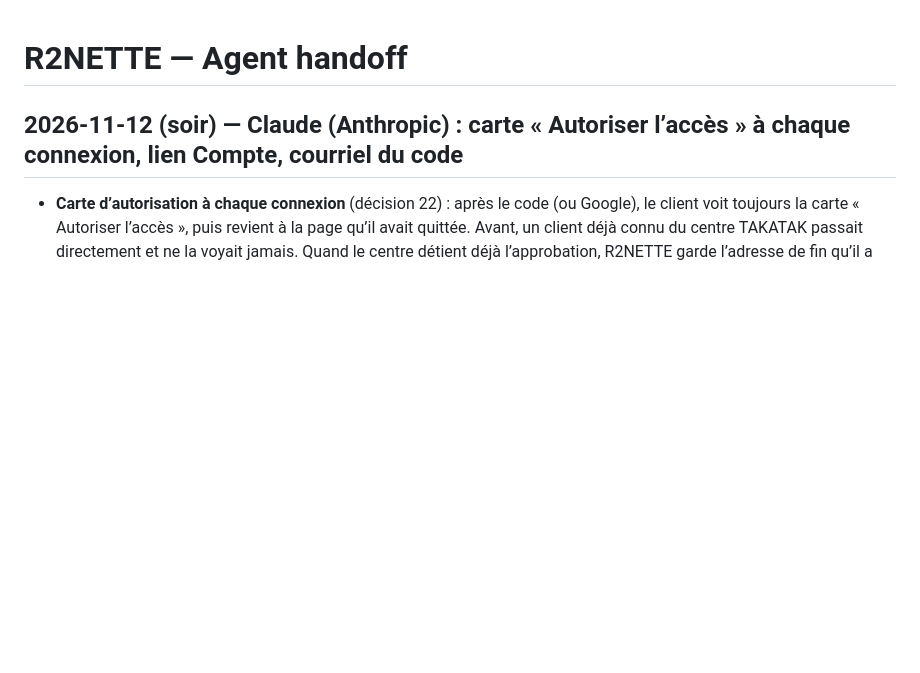
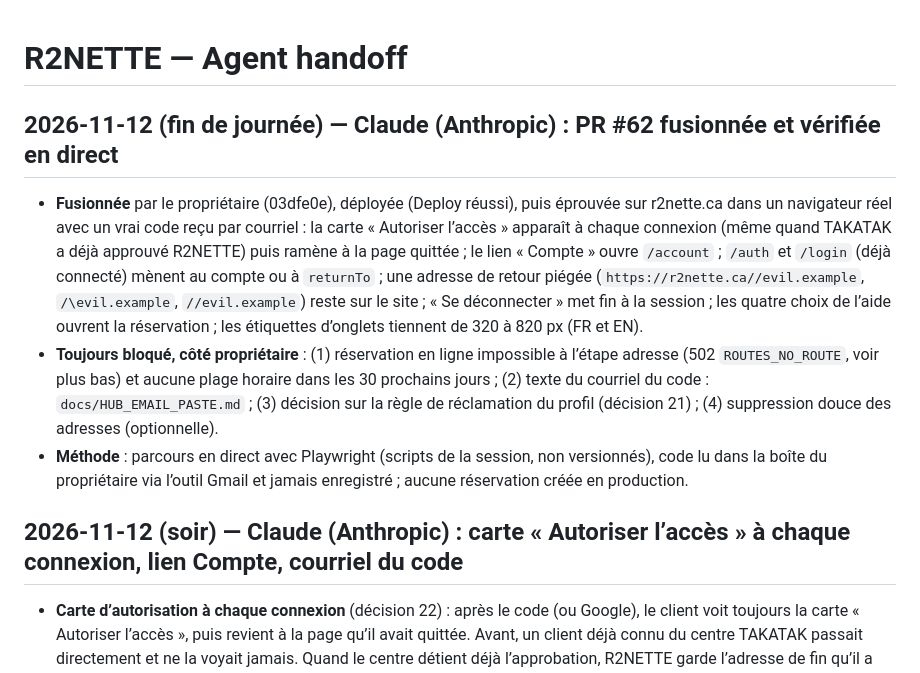
Before and after one commit to takatakca/r2neet, a Markdown page: docs/AGENT_HANDOFF.md, the part around the change. Drawn GitHub-style; blank space fills up the shorter version.

Commit message:
Log: PR #62 merged and verified live; what still needs the owner (#63)
Marks the 2026-11-12 sign-in/account line done with the live evidence, and keeps the
open owner-only items in one place: the address route origin, no bookable time, the
hub email templates, the profile-claim decision and the optional address soft delete.


Claude-Session: https://claude.ai/code/session_01CXwosvozCfqpnrJ64y9WsE

Co-authored-by: Claude <noreply@anthropic.com>

```diff
--- a/docs/AGENT_HANDOFF.md
+++ b/docs/AGENT_HANDOFF.md
@@ -1,4 +1,10 @@
 # R2NETTE — Agent handoff
+
+## 2026-11-12 (fin de journée) — Claude (Anthropic) : PR #62 fusionnée et vérifiée en direct
+
+- **Fusionnée** par le propriétaire (03dfe0e), déployée (Deploy réussi), puis éprouvée sur r2nette.ca dans un navigateur réel avec un vrai code reçu par courriel : la carte « Autoriser l’accès » apparaît à chaque connexion (même quand TAKATAK a déjà approuvé R2NETTE) puis ramène à la page quittée ; le lien « Compte » ouvre `/account` ; `/auth` et `/login` (déjà connecté) mènent au compte ou à `returnTo` ; une adresse de retour piégée (`https://r2nette.ca//evil.example`, `/\evil.example`, `//evil.example`) reste sur le site ; « Se déconnecter » met fin à la session ; les quatre choix de l’aide ouvrent la réservation ; les étiquettes d’onglets tiennent de 320 à 820 px (FR et EN).
+- **Toujours bloqué, côté propriétaire** : (1) réservation en ligne impossible à l’étape adresse (502 `ROUTES_NO_ROUTE`, voir plus bas) et aucune plage horaire dans les 30 prochains jours ; (2) texte du courriel du code : `docs/HUB_EMAIL_PASTE.md` ; (3) décision sur la règle de réclamation du profil (décision 21) ; (4) suppression douce des adresses (optionnelle).
+- **Méthode** : parcours en direct avec Playwright (scripts de la session, non versionnés), code lu dans la boîte du propriétaire via l’outil Gmail et jamais enregistré ; aucune réservation créée en production.
 
 ## 2026-11-12 (soir) — Claude (Anthropic) : carte « Autoriser l’accès » à chaque connexion, lien Compte, courriel du code
 
```
Also changed, not shown: WORKLOG.md (+1 -1 lines).
